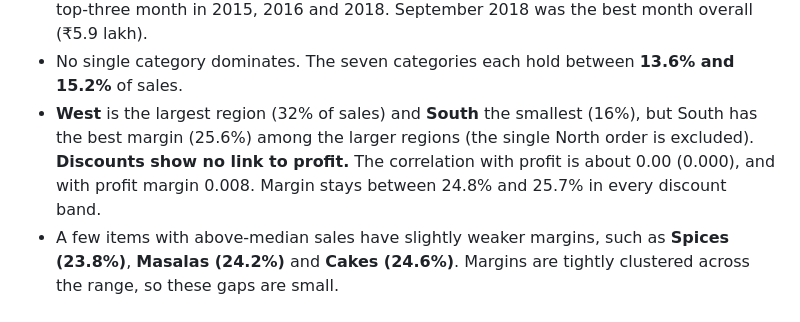
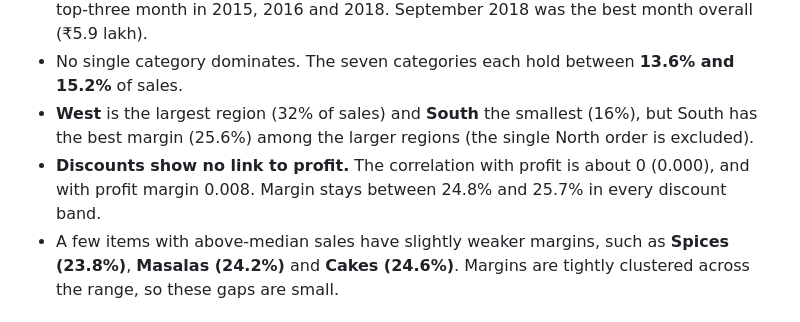
Before and after one commit to PoojaS-1616/data-analyst-portfolio, a Markdown page: Supermart-Grocery-Sales-Dashboard/README.md, the part around the change. GitHub-like rendering.

Commit message:
Fix typo in discounts correlation statement

```diff
--- a/Supermart-Grocery-Sales-Dashboard/README.md
+++ b/Supermart-Grocery-Sales-Dashboard/README.md
@@ -31,7 +31,7 @@ Sales and profit by region and city.
 - **November** is one of the two strongest months every year, and **September** is also a top-three month in 2015, 2016 and 2018. September 2018 was the best month overall (₹5.9 lakh).
 - No single category dominates. The seven categories each hold between **13.6% and 15.2%** of sales.
 - **West** is the largest region (32% of sales) and **South** the smallest (16%), but South has the best margin (25.6%) among the larger regions (the single North order is excluded).
-**Discounts show no link to profit.** The correlation with profit is about 0.00 (0.000), and with profit margin 0.008. Margin stays between 24.8% and 25.7% in every discount band.
+- **Discounts show no link to profit.** The correlation with profit is about 0 (0.000), and with profit margin 0.008. Margin stays between 24.8% and 25.7% in every discount band.
 - A few items with above-median sales have slightly weaker margins, such as **Spices (23.8%)**, **Masalas (24.2%)** and **Cakes (24.6%)**. Margins are tightly clustered across the range, so these gaps are small.
 
 ## What I would recommend
```
